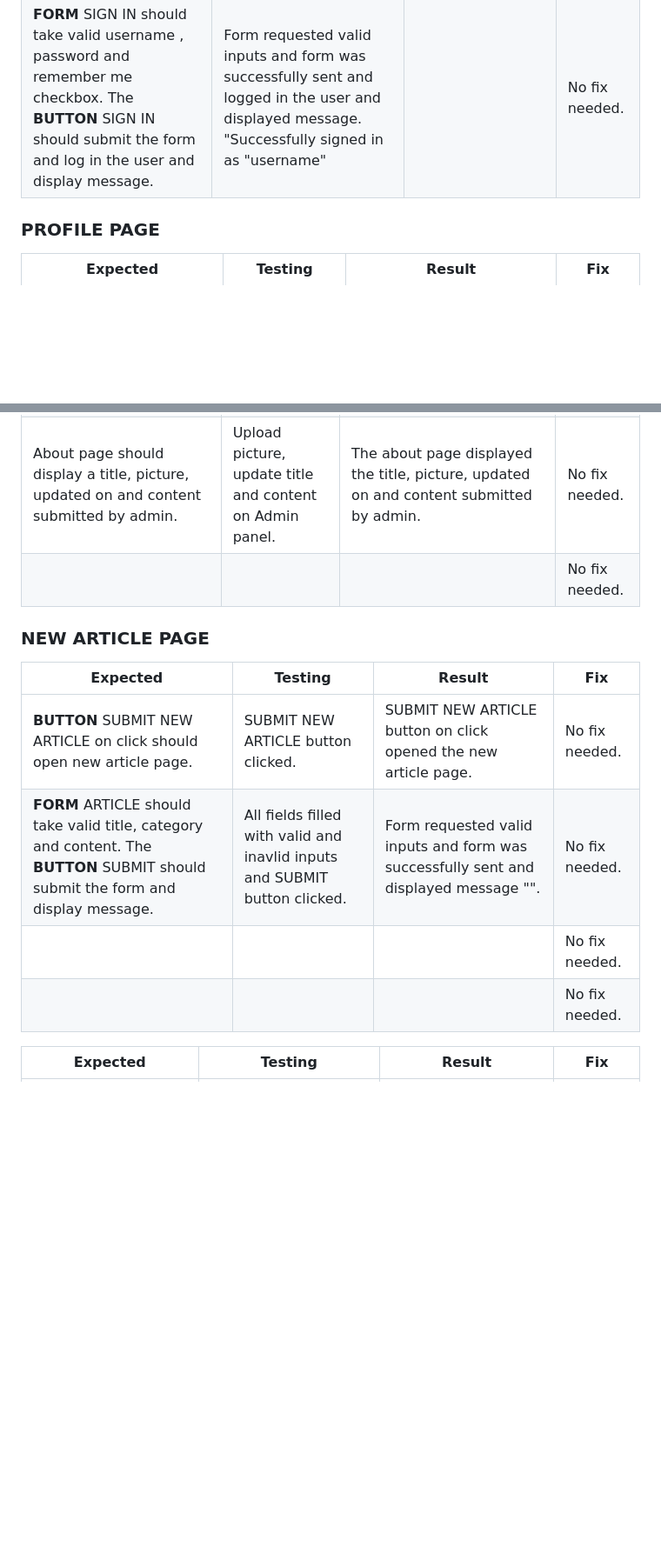
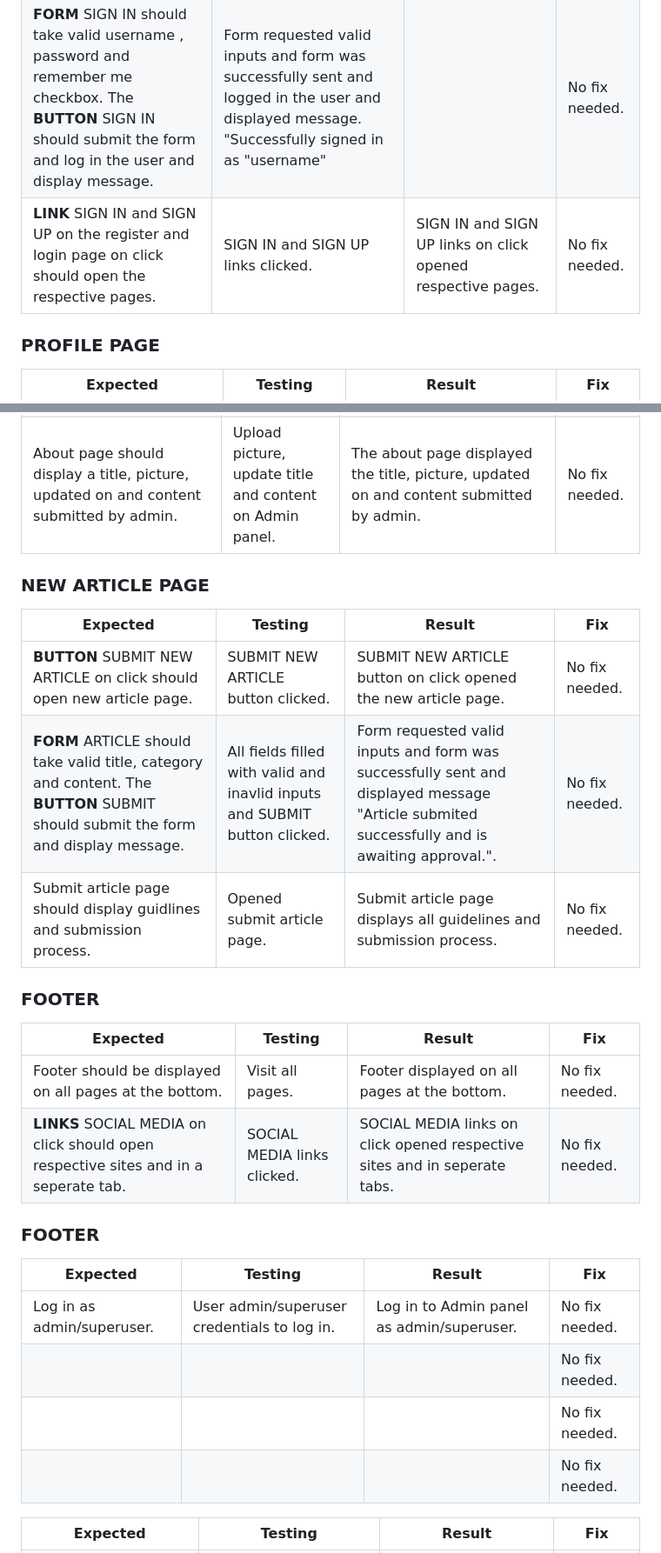
Before and after one commit to md-ash-dot/newstok, a Markdown page: README.md, 2 parts joined by grey strips. Shown: that part at 87% size. GitHub-like rendering; blank space fills up the shorter version.

Commit message:
README: add manual testing for home, categories, article detail, new article and footer pages

```diff
--- a/README.md
+++ b/README.md
@@ -297,6 +303,7 @@ A new testimonial form has been submitted and tested.
 | **BUTTON** SIGNOUT on click should log user out and display message. | SIGNOUT button was clicked on signout page. | SIGNOUT button on click logged user out and displayed message "You have signed out." | No fix needed. |
 | **FORM** SIGN UP should take valid username, email, password and password again. The **BUTTON** SIGN UP should submit the form and register user. | All fields filled with valid and inavlid inputs and SIGN UP button clicked. | Form requested valid inputs and form was successfully sent and registered user. | No fix needed. |
 | **FORM** SIGN IN should take valid username , password and remember me checkbox. The **BUTTON** SIGN IN should submit the form and log in the user and display message. | Form requested valid inputs and form was successfully sent and logged in the user and displayed message. "Successfully signed in as "username" |  | No fix needed. |
+| **LINK** SIGN IN and SIGN UP on the register and login page on click should open the respective pages. | SIGN IN and SIGN UP links clicked. | SIGN IN and SIGN UP links on click opened respective pages. | No fix needed. |
 
 
 ### PROFILE PAGE
@@ -325,17 +351,30 @@ A new testimonial form has been submitted and tested.
 | **BUTTON** ABOUT on click should open About page. | ABOUT button clicked. | ABOUT button on click opened the about page. | No fix needed. |
 | **FORM** COLLABORATE should take valid name, email, and message. The **BUTTON** SUBMIT should submit the form and display message. | All fields filled with valid and inavlid inputs and SUBMIT button clicked. | Form requested valid inputs and form was successfully sent and displayed message "Collaboration request received! I endeavour to respond within 2 working days.". | No fix needed. |
 | About page should display a title, picture, updated on and content submitted by admin. | Upload picture, update title and content on Admin panel. | The about page displayed the title, picture, updated on and content submitted by admin. | No fix needed. |
-|  |  |  | No fix needed. |
+
 
 ### NEW ARTICLE PAGE
 | **Expected** | **Testing** | **Result** | **Fix** |
 |--------------|-------------|------------|---------|
 | **BUTTON** SUBMIT NEW ARTICLE on click should open new article page. | SUBMIT NEW ARTICLE button clicked. | SUBMIT NEW ARTICLE button on click opened the new article page. | No fix needed. |
-| **FORM** ARTICLE should take valid title, category and content. The **BUTTON** SUBMIT should submit the form and display message. | All fields filled with valid and inavlid inputs and SUBMIT button clicked. | Form requested valid inputs and form was successfully sent and displayed message "". | No fix needed. |
+| **FORM** ARTICLE should take valid title, category and content. The **BUTTON** SUBMIT should submit the form and display message. | All fields filled with valid and inavlid inputs and SUBMIT button clicked. | Form requested valid inputs and form was successfully sent and displayed message "Article submited successfully and is awaiting approval.". | No fix needed. |
+| Submit article page should display guidlines and submission process. | Opened submit article page. | Submit article page displays all guidelines and submission process. | No fix needed. |
+
+
+### FOOTER
+| **Expected** | **Testing** | **Result** | **Fix** |
+|--------------|-------------|------------|---------|
+| Footer should be displayed on all pages at the bottom. | Visit all pages. | Footer displayed on all pages at the bottom. | No fix needed. |
+| **LINKS** SOCIAL MEDIA on click should open respective sites and in a seperate tab. | SOCIAL MEDIA links clicked. | SOCIAL MEDIA links on click opened respective sites and in seperate tabs. | No fix needed. |
+
+
+### FOOTER
+| **Expected** | **Testing** | **Result** | **Fix** |
+|--------------|-------------|------------|---------|
+| Log in as admin/superuser. | User admin/superuser credentials to log in. | Log in to Admin panel as admin/superuser. | No fix needed. |
 |  |  |  | No fix needed. |
 |  |  |  | No fix needed. |
-
-
+|  |  |  | No fix needed. |
 
 
 | **Expected** | **Testing** | **Result** | **Fix** |
```
Also changed, not shown: other parts of README.md (+28 -3 lines).
